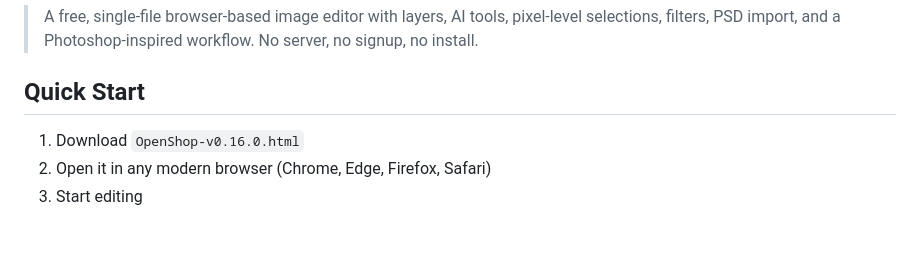
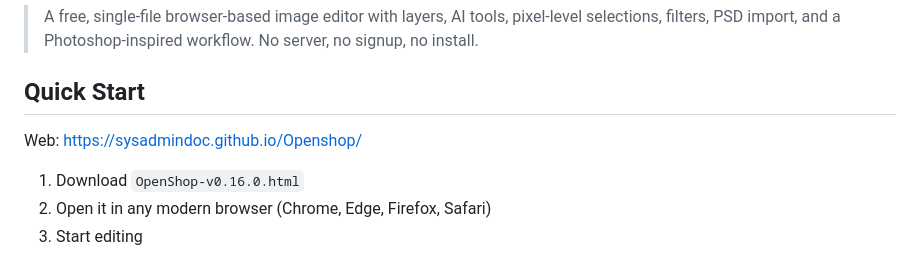
Before and after one commit to SysAdminDoc/Openshop, a Markdown page: README.md, the part around the change. Drawn GitHub-style; blank space fills up the shorter version.

Commit message:
Add web link to Quick Start section
Added a web link for quick access to the project.

```diff
--- a/README.md
+++ b/README.md
@@ -9,6 +9,8 @@
 > A free, single-file browser-based image editor with layers, AI tools, pixel-level selections, filters, PSD import, and a Photoshop-inspired workflow. No server, no signup, no install.
 
 ## Quick Start
+
+Web: https://sysadmindoc.github.io/Openshop/
 
 1. Download `OpenShop-v0.16.0.html`
 2. Open it in any modern browser (Chrome, Edge, Firefox, Safari)
```
